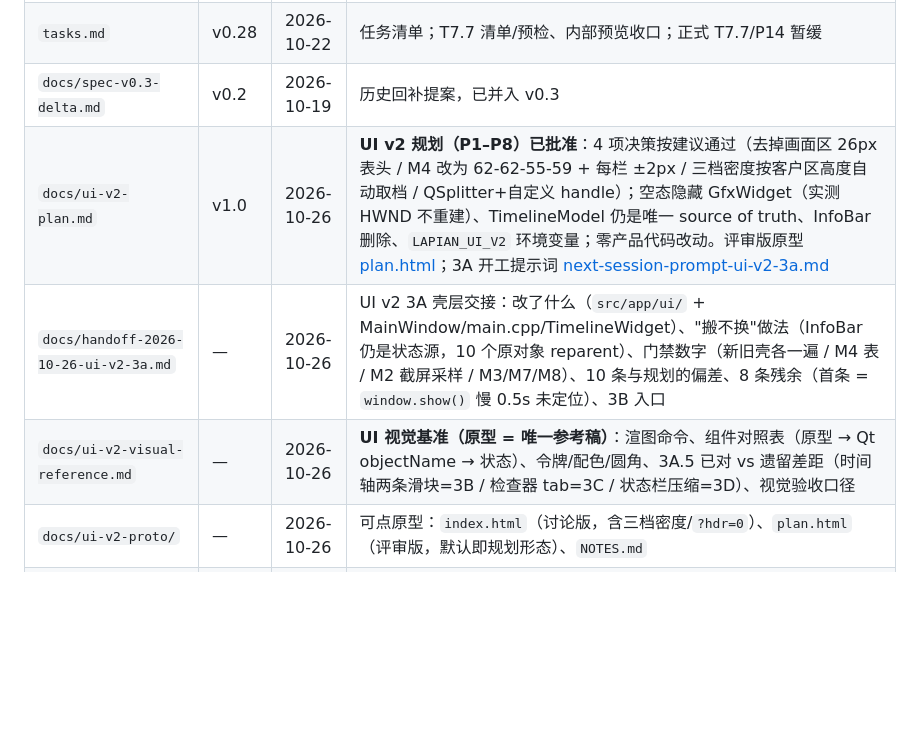
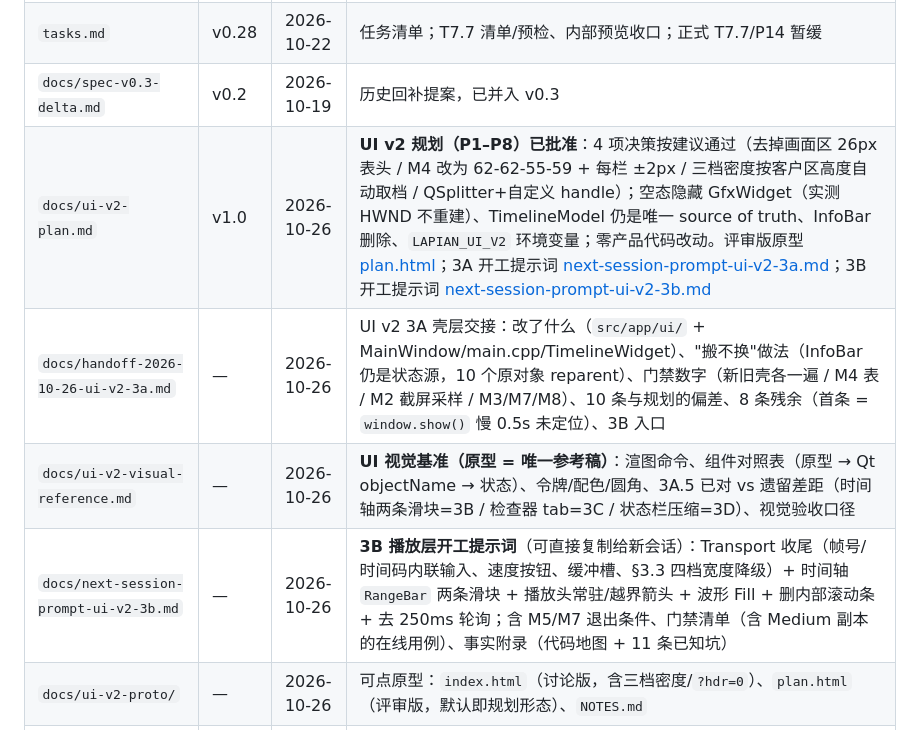
Before and after one commit to HappinessJo/lapian-player, a Markdown page: AGENTS.md, the part around the change. Rendered like a GitHub page; blank space fills up the shorter version.

```diff
--- a/AGENTS.md
+++ b/AGENTS.md
@@ -295,9 +295,10 @@
 | `plan.md` | v0.2 + v2 章节 v0.3 | 2026-10-19 / 2026-10-23 | v1 技术规划（已同步 v0.3）+ v2 在线增量章节（定稿） |
 | `tasks.md` | v0.28 | 2026-10-22 | 任务清单；T7.7 清单/预检、内部预览收口；正式 T7.7/P14 暂缓 |
 | `docs/spec-v0.3-delta.md` | v0.2 | 2026-10-19 | 历史回补提案，已并入 v0.3 |
-| `docs/ui-v2-plan.md` | v1.0 | 2026-10-26 | **UI v2 规划（P1–P8）已批准**：4 项决策按建议通过（去掉画面区 26px 表头 / M4 改为 62-62-55-59 + 每栏 ±2px / 三档密度按客户区高度自动取档 / QSplitter+自定义 handle）；空态隐藏 GfxWidget（实测 HWND 不重建）、TimelineModel 仍是唯一 source of truth、InfoBar 删除、`LAPIAN_UI_V2` 环境变量；零产品代码改动。评审版原型 [plan.html](docs/ui-v2-proto/plan.html)；3A 开工提示词 [next-session-prompt-ui-v2-3a.md](docs/next-session-prompt-ui-v2-3a.md) |
+| `docs/ui-v2-plan.md` | v1.0 | 2026-10-26 | **UI v2 规划（P1–P8）已批准**：4 项决策按建议通过（去掉画面区 26px 表头 / M4 改为 62-62-55-59 + 每栏 ±2px / 三档密度按客户区高度自动取档 / QSplitter+自定义 handle）；空态隐藏 GfxWidget（实测 HWND 不重建）、TimelineModel 仍是唯一 source of truth、InfoBar 删除、`LAPIAN_UI_V2` 环境变量；零产品代码改动。评审版原型 [plan.html](docs/ui-v2-proto/plan.html)；3A 开工提示词 [next-session-prompt-ui-v2-3a.md](docs/next-session-prompt-ui-v2-3a.md)；3B 开工提示词 [next-session-prompt-ui-v2-3b.md](docs/next-session-prompt-ui-v2-3b.md) |
 | `docs/handoff-2026-10-26-ui-v2-3a.md` | — | 2026-10-26 | UI v2 3A 壳层交接：改了什么（`src/app/ui/` + MainWindow/main.cpp/TimelineWidget）、"搬不换"做法（InfoBar 仍是状态源，10 个原对象 reparent）、门禁数字（新旧壳各一遍 / M4 表 / M2 截屏采样 / M3/M7/M8）、10 条与规划的偏差、8 条残余（首条 = `window.show()` 慢 0.5s 未定位）、3B 入口 |
 | `docs/ui-v2-visual-reference.md` | — | 2026-10-26 | **UI 视觉基准（原型 = 唯一参考稿）**：渲图命令、组件对照表（原型 → Qt objectName → 状态）、令牌/配色/圆角、3A.5 已对 vs 遗留差距（时间轴两条滑块=3B / 检查器 tab=3C / 状态栏压缩=3D）、视觉验收口径 |
+| `docs/next-session-prompt-ui-v2-3b.md` | — | 2026-10-26 | **3B 播放层开工提示词**（可直接复制给新会话）：Transport 收尾（帧号/时间码内联输入、速度按钮、缓冲槽、§3.3 四档宽度降级）+ 时间轴 `RangeBar` 两条滑块 + 播放头常驻/越界箭头 + 波形 Fill + 删内部滚动条 + 去 250ms 轮询；含 M5/M7 退出条件、门禁清单（含 Medium 副本的在线用例）、事实附录（代码地图 + 11 条已知坑） |
 | `docs/ui-v2-proto/` | — | 2026-10-26 | 可点原型：`index.html`（讨论版，含三档密度/`?hdr=0`）、`plan.html`（评审版，默认即规划形态）、`NOTES.md` |
 | `docs/spec-v0.3-p6p7-proposal.md` | v1.0 | 2026-10-19 | P6/P7 方案 A 提案，已拍板并应用 |
 | `docs/adr/ADR-001`–`006` | v1 | 2026-10-19 | 已接受 |
```
Also changed, not shown: docs/next-session-prompt-ui-v2-3b.md (added, +179 -0 lines).
